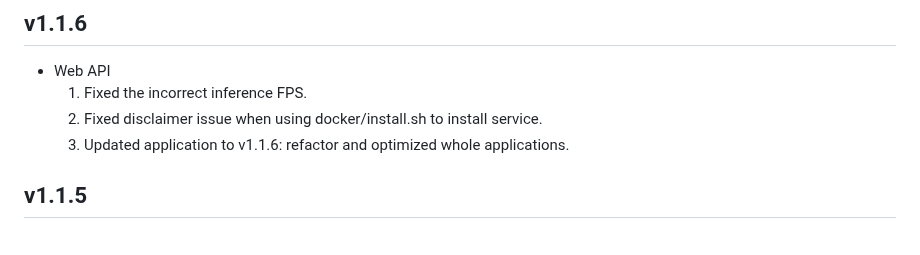
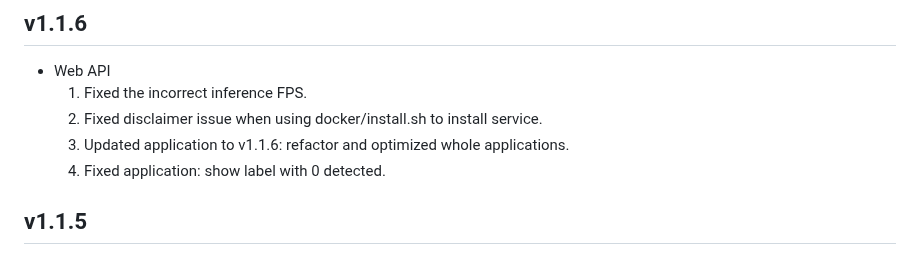
Before and after one commit to MaxChangInnodisk/ivit-i-web-api-fast, a Markdown page: assets/docs/release-note.md, the part around the change. GitHub-like rendering.

Commit message:
docs: update release note

```diff
--- a/assets/docs/release-note.md
+++ b/assets/docs/release-note.md
@@ -5,6 +5,7 @@
   1. Fixed the incorrect inference FPS.
   2. Fixed disclaimer issue when using docker/install.sh to install service.
   3. Updated application to v1.1.6: refactor and optimized whole applications.
+  4. Fixed application: show label with 0 detected.
 
 ## v1.1.5
 * Web API
```
